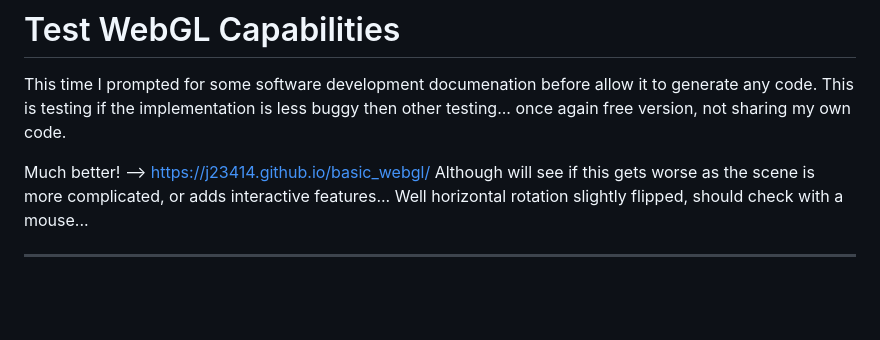
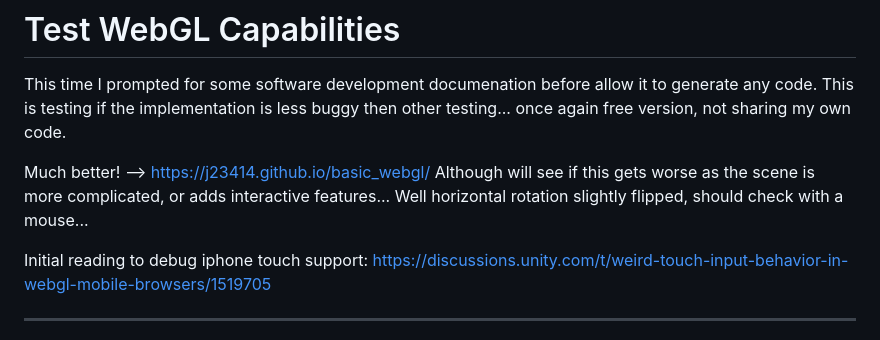
Before and after one commit to j23414/basic_webgl, a Markdown page: README.md, the part around the change. GitHub-like rendering; blank space fills up the shorter version.

```diff
--- a/README.md
+++ b/README.md
@@ -5,6 +5,8 @@ This time I prompted for some software development documenation before allow it
 Much better! --> https://j23414.github.io/basic_webgl/
 Although will see if this gets worse as the scene is more complicated, or adds interactive features...
 Well horizontal rotation slightly flipped, should check with a mouse...
+
+Initial reading to debug iphone touch support: https://discussions.unity.com/t/weird-touch-input-behavior-in-webgl-mobile-browsers/1519705
 
 ----
 
```
